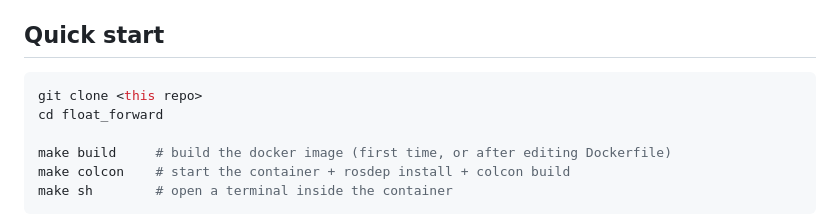
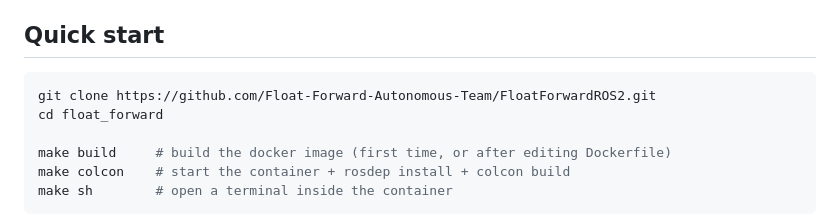
Before and after one commit to Float-Forward-Autonomous-Team/FloatForwardROS2, a Markdown page: README.md, the part around the change. Rendered like a GitHub page.

Commit message:
Fix url in readme

````diff
--- a/README.md
+++ b/README.md
@@ -15,7 +15,7 @@ needs ROS installed on their own machine, just Docker and `make`.
 ## Quick start
 
 ```bash
-git clone <this repo>
+git clone https://github.com/Float-Forward-Autonomous-Team/FloatForwardROS2.git
 cd float_forward
 
 make build     # build the docker image (first time, or after editing Dockerfile)
````
